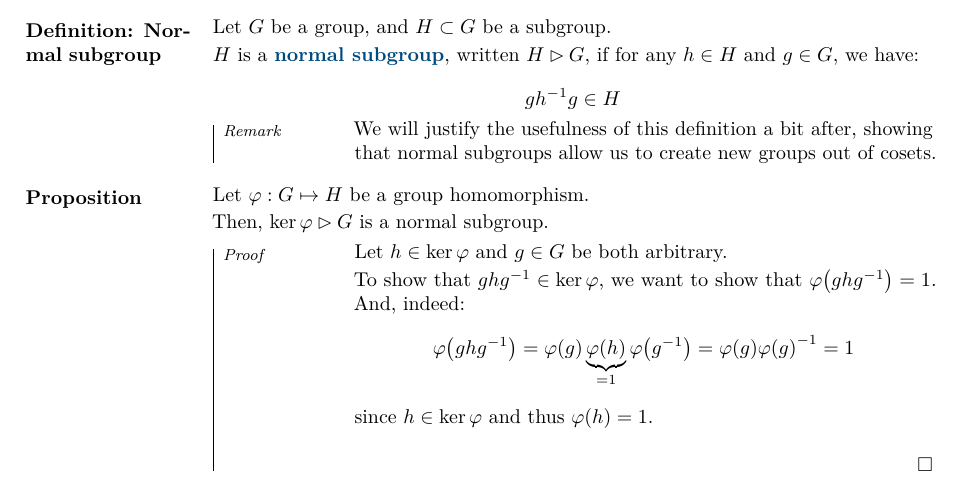
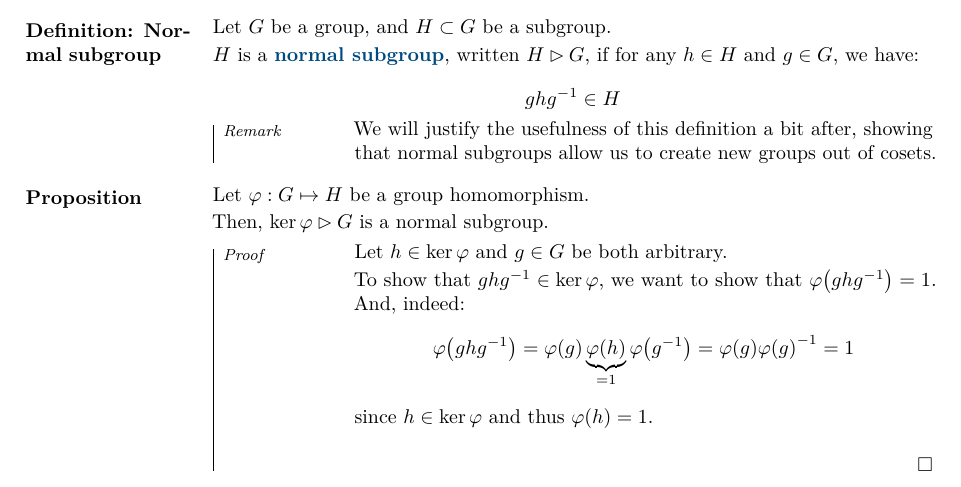
Before and after one commit to JoachimFavre/UniversityNotes, a LaTeX document (BA5/NotesCours/Algebra/Lecture04/lecture04.tex): part of page 1 of 5, cut so that both start at the same text. Compiled offline with LuaLaTeX.

Commit message:
Fixed typo

```diff
--- a/BA5/NotesCours/Algebra/Lecture04/lecture04.tex
+++ b/BA5/NotesCours/Algebra/Lecture04/lecture04.tex
@@ -57,7 +57,7 @@
     Let $G$ be a group, and $H \subset G$ be a subgroup.
 
     $H$ is a \important{normal subgroup}, written $H \normalsubgroup G$, if for any $h \in H$ and $g \in G$, we have:
-    \[g h^{-1} g \in H\]
+    \[g h g^{-1} \in H\]
 
     \begin{subparag}{Remark}
         We will justify the usefulness of this definition a bit after, showing that normal subgroups allow us to create new groups out of cosets.
```
